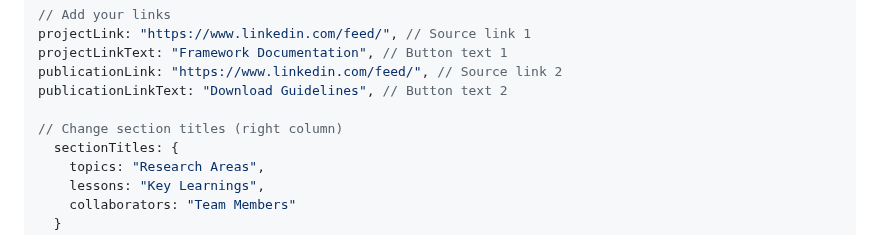
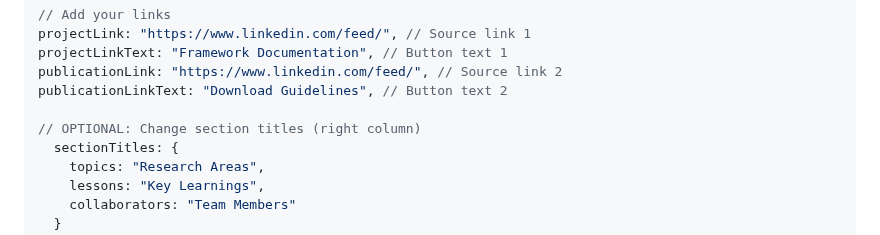
Before and after one commit to apuunDTU/ECHO-Lab---test4, a Markdown page: README.md, the part around the change. Drawn GitHub-style.

```diff
--- a/README.md
+++ b/README.md
@@ -62,7 +62,7 @@ Echo Lab Website/
    publicationLink: "https://www.linkedin.com/feed/", // Source link 2
    publicationLinkText: "Download Guidelines", // Button text 2
 
-// Change section titles (right column)
+// OPTIONAL: Change section titles (right column)
      sectionTitles: {
        topics: "Research Areas",
        lessons: "Key Learnings",
```
